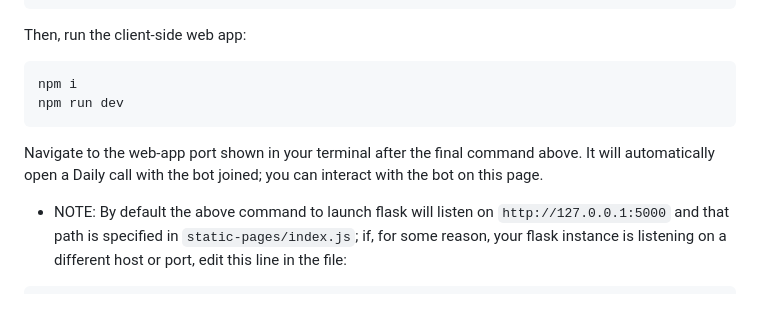
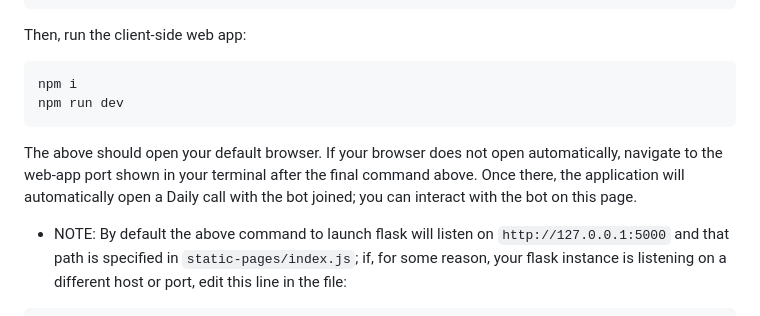
Before and after one commit to daily-demos/llm-talk, a Markdown page: README.md, the part around the change. Rendered like a GitHub page.

Commit message:
Tweak readme

````diff
--- a/README.md
+++ b/README.md
@@ -64,7 +64,7 @@ npm i
 npm run dev
 ```
 
-Navigate to the web-app port shown in your terminal after the final command above. It will automatically open a Daily call with the bot joined; you can interact with the bot on this page.
+The above should open your default browser. If your browser does not open automatically, navigate to the web-app port shown in your terminal after the final command above. Once there, the application will automatically open a Daily call with the bot joined; you can interact with the bot on this page.
 
 - NOTE: By default the above command to launch flask will listen on `http://127.0.0.1:5000` and that path is specified in `static-pages/index.js`; if, for some reason, your flask instance is listening on a different host or port, edit this line in the file:
 
````
